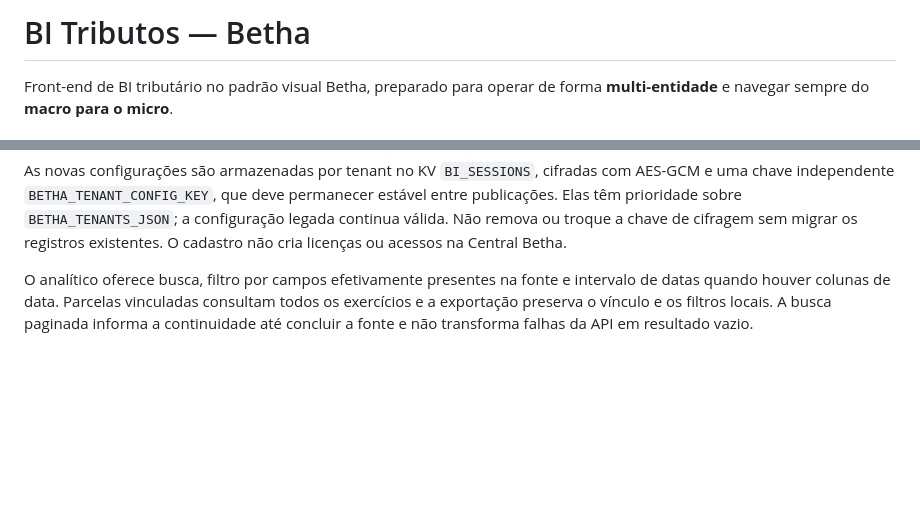
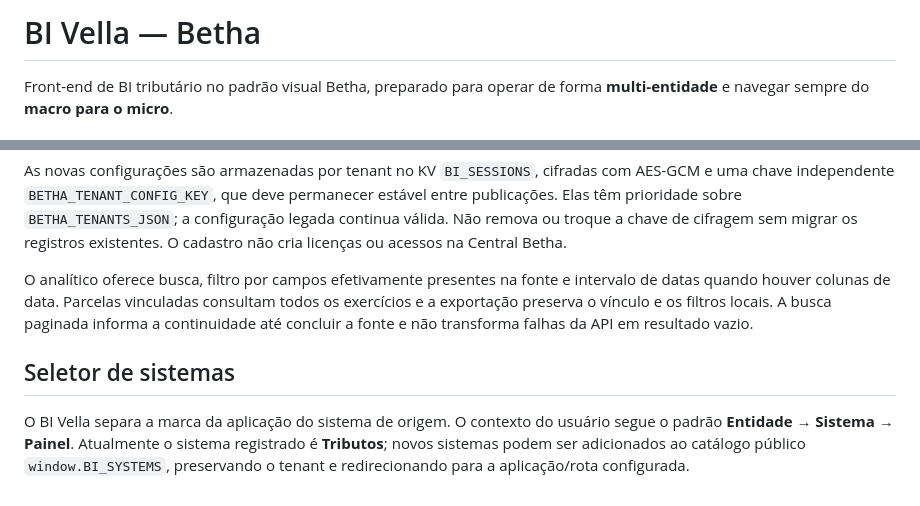
Before and after one commit to uelitonbueno-creator/betha, a Markdown page: README.md, 2 parts joined by grey strips. Rendered like a GitHub page; blank space fills up the shorter version.

Commit message:
Document BI Vella system selector architecture

```diff
--- a/README.md
+++ b/README.md
@@ -1,4 +1,4 @@
-# BI Tributos — Betha
+# BI Vella — Betha
 
 Front-end de BI tributário no padrão visual Betha, preparado para operar de forma **multi-entidade** e navegar sempre do **macro para o micro**.
 
@@ -121,3 +121,8 @@ Em **Configurações → Entidades e prefeituras**, administradores e técnicos
 As novas configurações são armazenadas por tenant no KV `BI_SESSIONS`, cifradas com AES-GCM e uma chave independente `BETHA_TENANT_CONFIG_KEY`, que deve permanecer estável entre publicações. Elas têm prioridade sobre `BETHA_TENANTS_JSON`; a configuração legada continua válida. Não remova ou troque a chave de cifragem sem migrar os registros existentes. O cadastro não cria licenças ou acessos na Central Betha.
 
 O analítico oferece busca, filtro por campos efetivamente presentes na fonte e intervalo de datas quando houver colunas de data. Parcelas vinculadas consultam todos os exercícios e a exportação preserva o vínculo e os filtros locais. A busca paginada informa a continuidade até concluir a fonte e não transforma falhas da API em resultado vazio.
+
+
+## Seletor de sistemas
+
+O BI Vella separa a marca da aplicação do sistema de origem. O contexto do usuário segue o padrão **Entidade → Sistema → Painel**. Atualmente o sistema registrado é **Tributos**; novos sistemas podem ser adicionados ao catálogo público `window.BI_SYSTEMS`, preservando o tenant e redirecionando para a aplicação/rota configurada.
```
